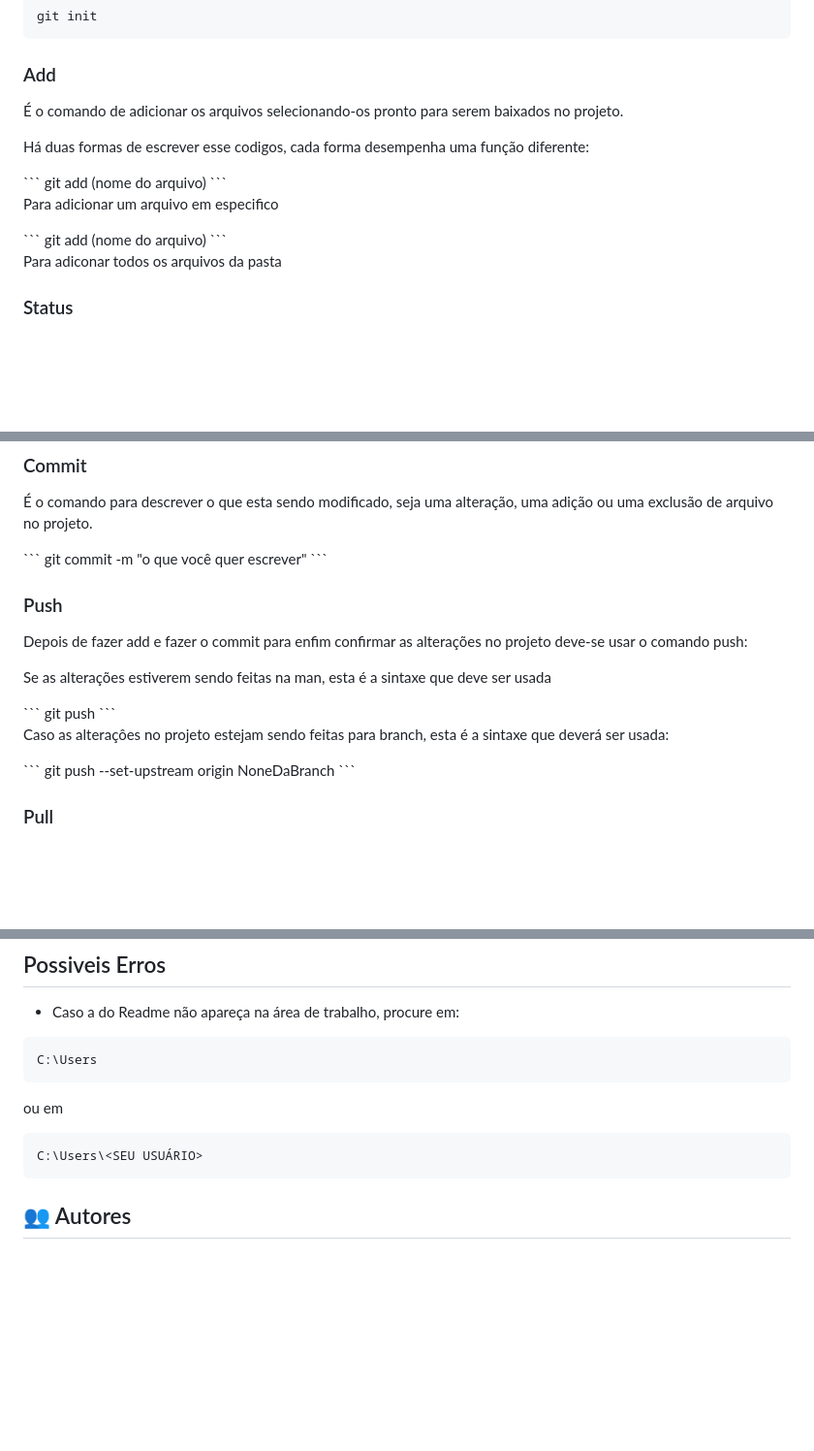
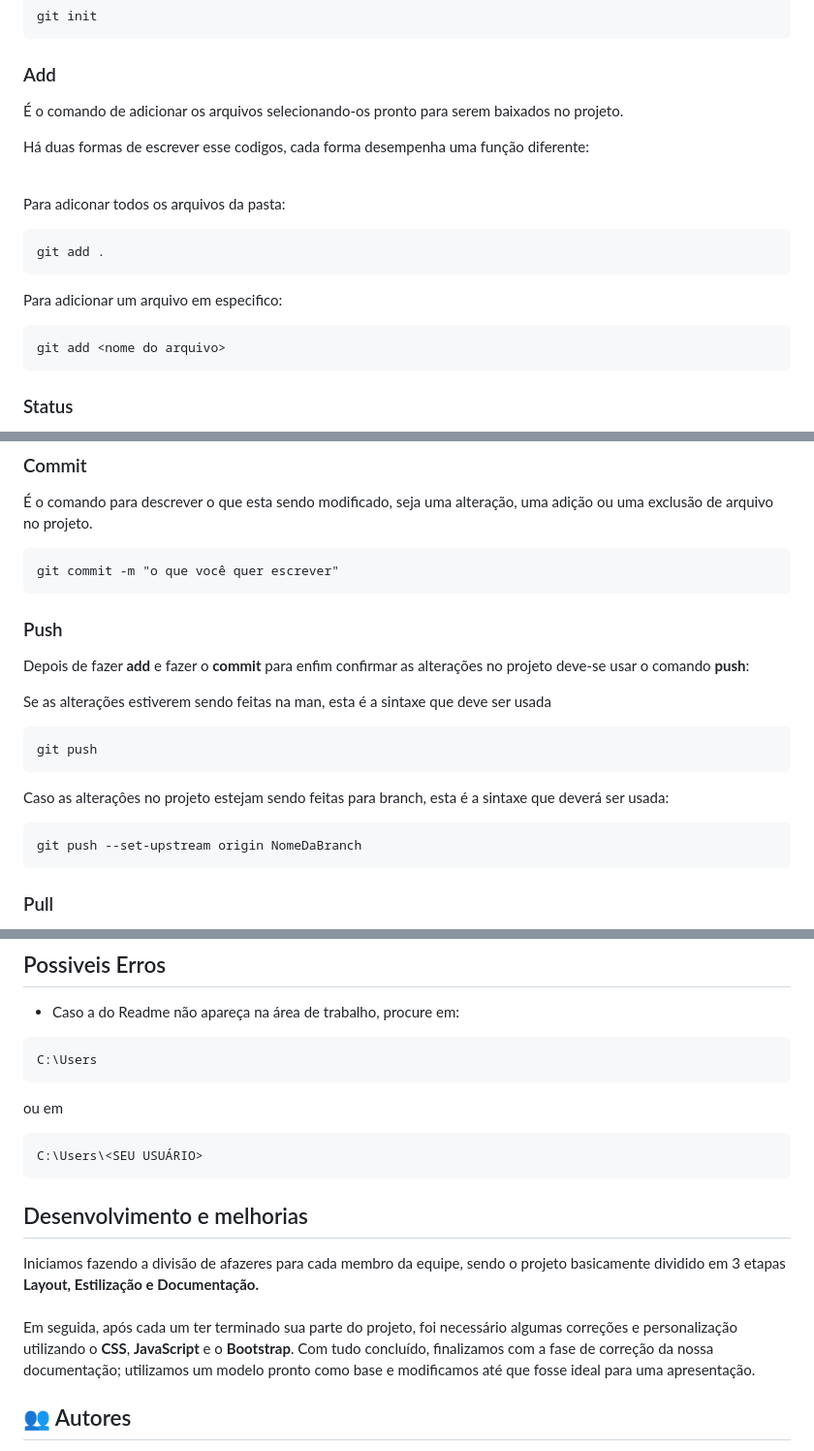
Before and after one commit to Arthur-Prates/Projeto-Curriculo, a Markdown page: README.md, 3 parts joined by grey strips. Shown: that part at 97% size. GitHub-like rendering; blank space fills up the shorter version.

````diff
--- a/README.md
+++ b/README.md
@@ -67,16 +67,19 @@ git init
 ```
 
 ### Add
-<p> É o comando de adicionar os arquivos selecionando-os pronto para serem baixados no projeto.</p>
+<p>É o comando de adicionar os arquivos selecionando-os pronto para serem baixados no projeto.</p>
 <p>Há duas formas de escrever esse codigos, cada forma desempenha uma função diferente: </p>
+<br>
+<p>Para adiconar todos os arquivos da pasta:</p>
+
 ```
-git add (nome do arquivo)
+git add .
 ```
-<p> Para adicionar um arquivo em especifico</p>
+<p> Para adicionar um arquivo em especifico:</p>
+
 ```
-git add (nome do arquivo)
+git add <nome do arquivo>
 ```
-<p>Para adiconar todos os arquivos da pasta</p>
 
 
 ### Status
@@ -90,19 +93,23 @@ git status
 
 ### Commit
 <p> É o comando para descrever o que esta sendo modificado, seja uma alteração, uma adição ou uma exclusão de arquivo no projeto.</p>
+
 ```
 git commit -m "o que você quer escrever"
 ```
 
 ### Push
-<p> Depois de fazer add e fazer o commit para enfim confirmar as alterações no projeto deve-se usar o comando push:</p>
+<p> Depois de fazer <b>add</b> e fazer o <b>commit</b> para enfim confirmar as alterações no projeto deve-se usar o comando <b>push</b>:</p>
 <p> Se as alterações estiverem sendo feitas na man, esta é a sintaxe que deve ser usada</p>
+
 ```
 git push
 ```
+
 <p> Caso as alteraçôes no projeto estejam sendo feitas para branch, esta é a sintaxe que deverá ser usada:</p>
+
 ```
-git push --set-upstream origin NoneDaBranch
+git push --set-upstream origin NomeDaBranch
 ```
 
 ### Pull
@@ -148,11 +150,18 @@ Pronto, agora divirta-se.
 ```
 C:\Users
 ```
+
 ou em
+
 ```
 C:\Users\<SEU USUÁRIO>
 ```
+## Desenvolvimento e melhorias
 
+Iniciamos fazendo a divisão de afazeres para cada membro da equipe, sendo o projeto basicamente dividido em 3 etapas <b>Layout, Estilização e Documentação.</b>
+<br>
+<br>
+Em seguida, após cada um ter terminado sua parte do projeto, foi necessário algumas correções e personalização utilizando o <b>CSS</b>, <b>JavaScript</b> e o <b>Bootstrap</b>. Com tudo concluído, finalizamos com a fase de correção da nossa documentação; utilizamos um modelo pronto como base e modificamos até que fosse ideal para uma apresentação.
 ## 👥 Autores
 
 * **Arthur Prates** - *Estilização, Layout e Revisão Geral* - [GitHub](https://github.com/Arthur-Prates)
````
Also changed, not shown: other parts of README.md (+25 -30 lines).
